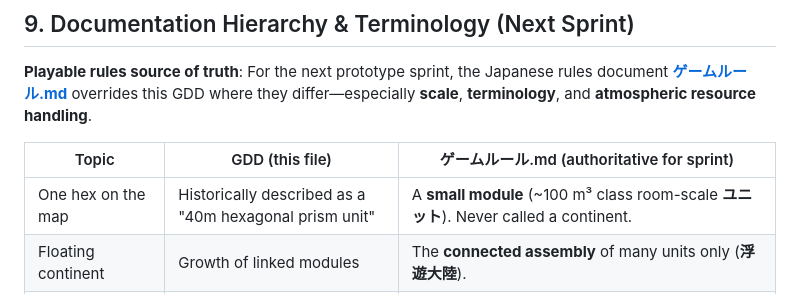
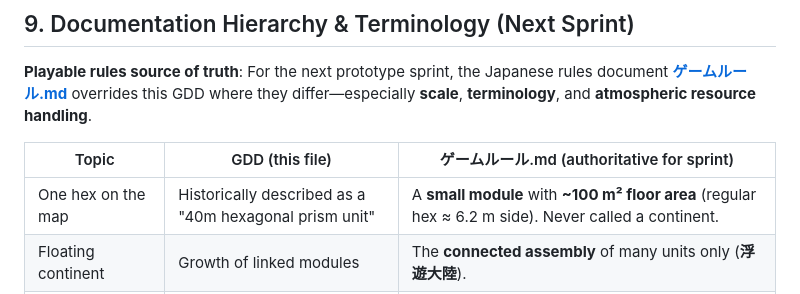
Before and after one commit to hypernumbernet/Aetheria-Venus-Expansion, a Markdown page: docs/GDD.md, the part around the change. Drawn GitHub-style.

```diff
--- a/docs/GDD.md
+++ b/docs/GDD.md
@@ -240,7 +240,7 @@ All interface elements adopt a clean, holographic aesthetic with subtle scan-lin
 
 | Topic | GDD (this file) | ゲームルール.md (authoritative for sprint) |
 |-------|-----------------|---------------------------------------------|
-| One hex on the map | Historically described as a "40m hexagonal prism unit" | A **small module** (~100 m³ class room-scale **ユニット**). Never called a continent. |
+| One hex on the map | Historically described as a "40m hexagonal prism unit" | A **small module** with **~100 m² floor area** (regular hex ≈ 6.2 m side). Never called a continent. |
 | Floating continent | Growth of linked modules | The **connected assembly** of many units only (**浮遊大陸**). |
 | Atmospheric harvest | Various chains | **CO₂-first** mix from real Venus composition; **CO₂** and **C** as first-class elements; **CORE** passive intake. |
 | Iron | Surface / trade | Not atmospheric; **required to build**; Earth market is a hopeful partner (no dwindling support). |
```
Also changed, not shown: docs/ゲームルール.md (+11 -2 lines).
